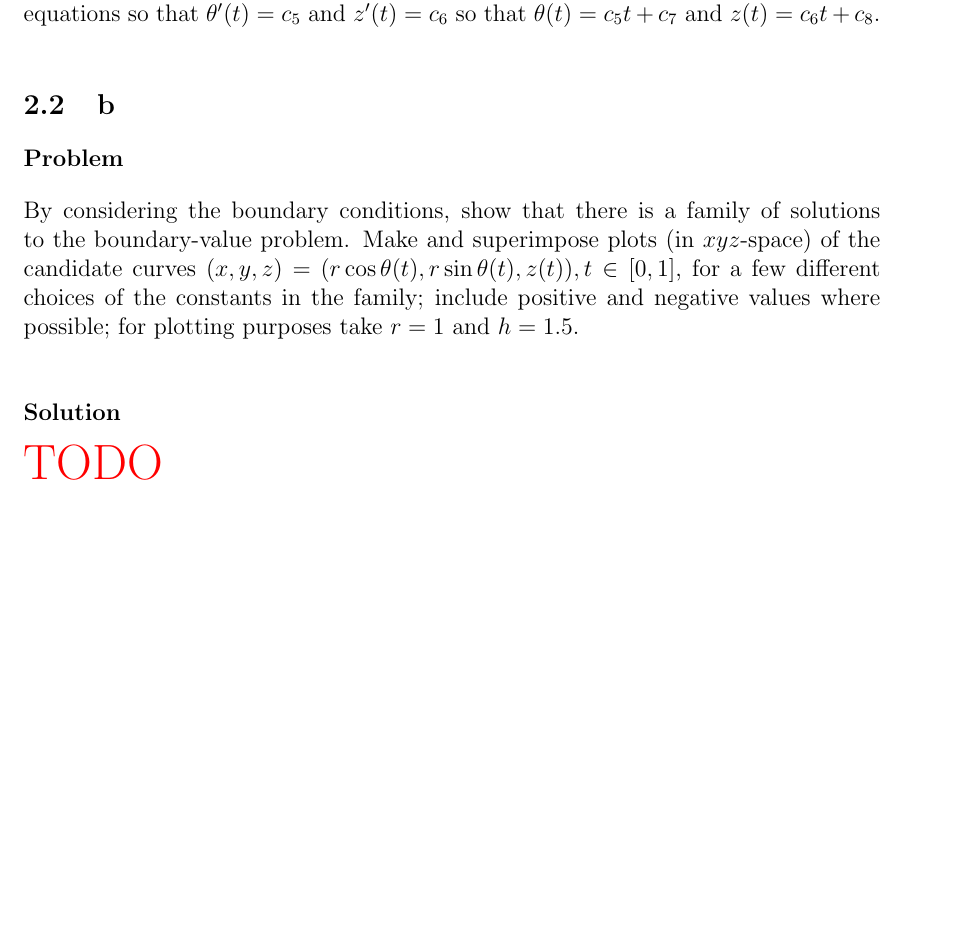
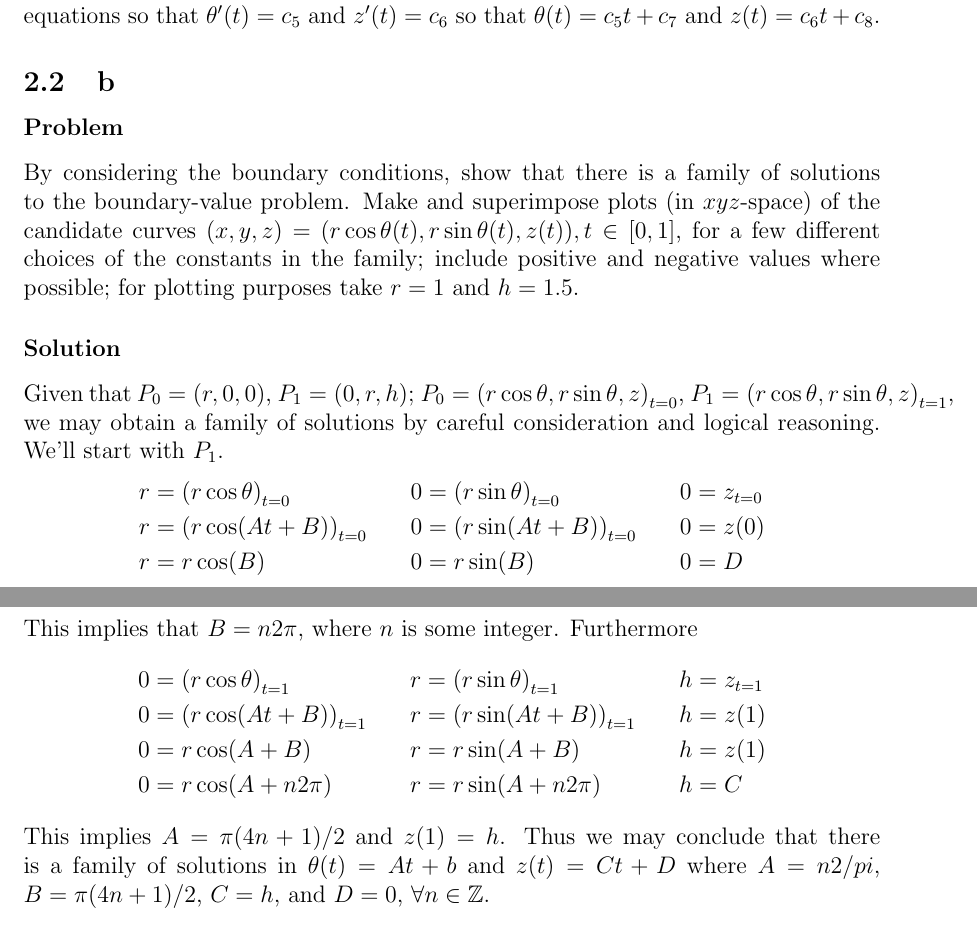
Before and after one commit to hershal/m374m, a LaTeX problem sheet (homeworks/hw11/hw11.tex): part of page 10 of 11 before the commit and two parts of pages 10 and 11 of 11 after it, the two joined at a grey line, cut so that both start at the same text, the shorter picture padded with empty space. Compiled offline with pdfLaTeX; a LaTeX package or settings file that is missing is left out.

Commit message:
hw11/minilab.b: finished (no plot)

```diff
--- a/homeworks/hw11/hw11.tex
+++ b/homeworks/hw11/hw11.tex
@@ -312,8 +312,29 @@ negative values where possible; for plotting purposes take $r = 1$ and $h =
 1.5$.
 
 \subsubsection*{Solution}
-\todo{}
-
+Given that $P_0 = (r,0,0)$, $P_1=(0,r,h)$;
+$P_0={(r\cos\theta,r\sin\theta,z)}_{t=0}$,
+$P_1={(r\cos\theta,r\sin\theta,z)}_{t=1}$, we may obtain a family of solutions
+by careful consideration and logical reasoning. We'll start with $P_1$.
+\begin{equation*}
+  \begin{aligned}
+    r &= {(r\cos\theta)}_{t=0} &\quad 0 &= {(r\sin\theta)}_{t=0} &\quad 0 &=z_{t=0} \\
+    r &= {(r\cos(At+B))}_{t=0} &\quad 0 &= {(r\sin(At+B))}_{t=0} &\quad 0 &=z(0) \\
+    r &= r\cos(B) &\quad 0 &= r\sin(B) &\quad 0 &=D \\
+  \end{aligned}
+\end{equation*}
+This implies that $B=n2\pi$, where $n$ is some integer. Furthermore
+\begin{equation*}
+  \begin{aligned}
+    0 &= {(r\cos\theta)}_{t=1} &\quad r &= {(r\sin\theta)}_{t=1} &\quad h &=z_{t=1} \\
+    0 &= {(r\cos(At+B))}_{t=1} &\quad r &= {(r\sin(At+B))}_{t=1} &\quad h &=z(1) \\
+    0 &= r\cos(A+B) &\quad r &= r\sin(A+B) &\quad h &=z(1) \\
+    0 &= r\cos(A+n2\pi) &\quad r &= r\sin(A+n2\pi) &\quad h &=C \\
+  \end{aligned}
+\end{equation*}
+This implies $A=\pi(4n+1)/2$ and $z(1)=h$. Thus we may conclude that there is a
+family of solutions in $\theta(t)=At+b$ and $z(t)=Ct+D$ where $A=n2/pi$,
+$B=\pi(4n+1)/2$, $C=h$, and $D=0$, $\forall n\in\mathbb{Z}$.
 \subsection{c}
 \subsubsection*{Problem}
 The shortest among the candidate curves can be shown to be a local minimizer of
```
